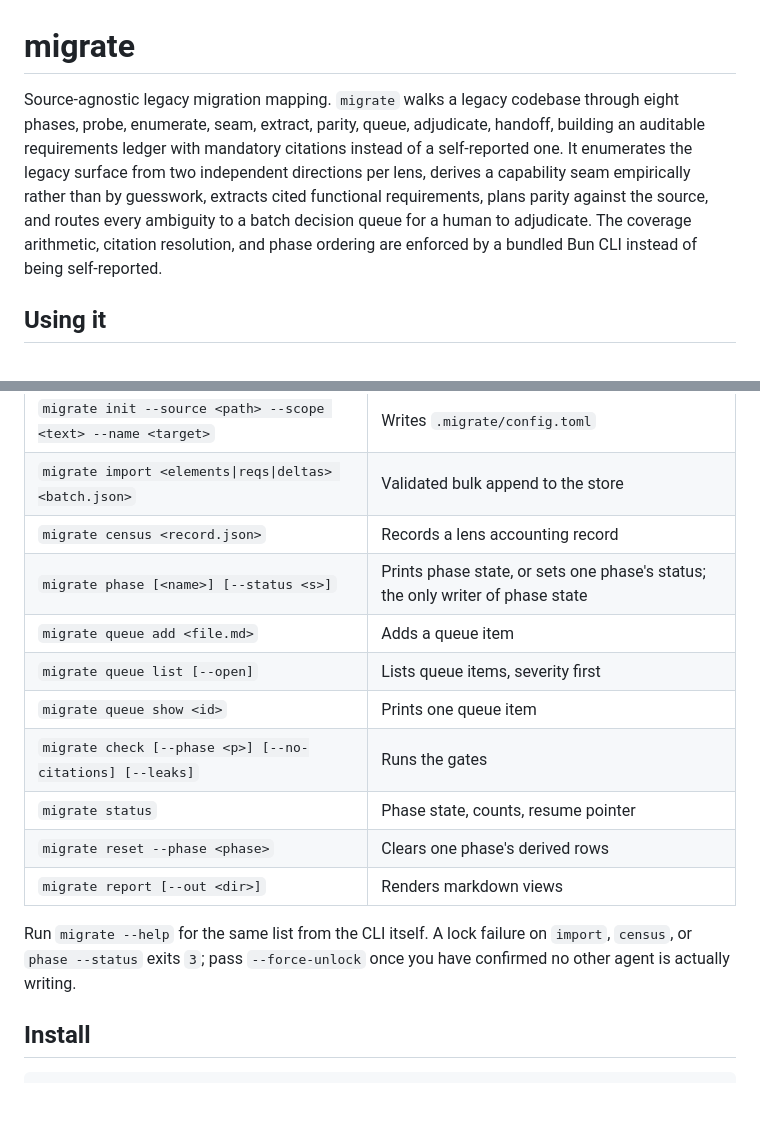
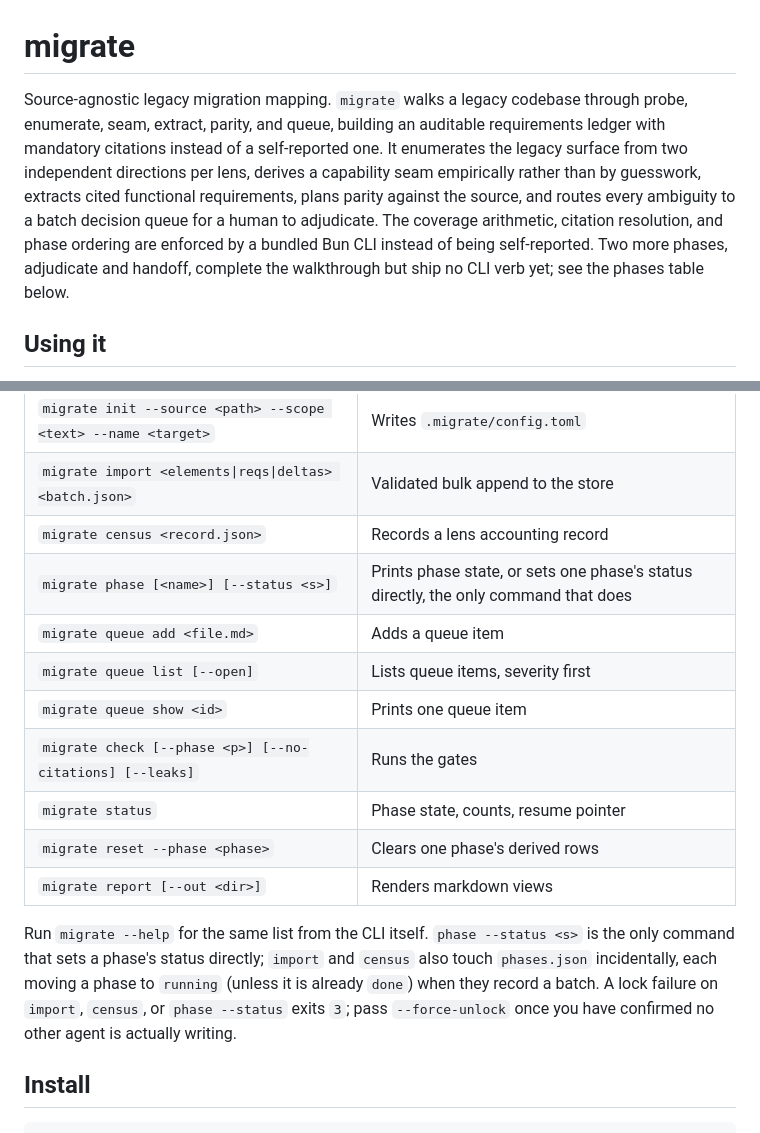
Before and after one commit to iceinvein/agent-skills, a Markdown page: skills/migrate/README.md, 2 parts joined by grey strips. Rendered like a GitHub page; blank space fills up the shorter version.

Commit message:
fix(migrate): correct README claims about phase-state writers and phase scope
The CLI table claimed migrate phase is the only writer of phase state; it
is only the only command that sets a status directly, since import and
census also flip a phase to running incidentally via recordBatch when they
record a batch. Narrow the claim and note the incidental writers.

Also scope the opening paragraph to the six shipped phases, matching
skill.json and SKILL.md's frontmatter, and introduce adjudicate and
handoff only where the phases table already marks them unshipped.

```diff
--- a/skills/migrate/README.md
+++ b/skills/migrate/README.md
@@ -1,15 +1,16 @@
 # migrate
 
 Source-agnostic legacy migration mapping. `migrate` walks a legacy codebase
-through eight phases, probe, enumerate, seam, extract, parity, queue,
-adjudicate, handoff, building an auditable requirements ledger with mandatory
-citations instead of a self-reported one. It enumerates the legacy surface
-from two independent directions per lens, derives a capability seam
-empirically rather than by guesswork, extracts cited functional requirements,
-plans parity against the source, and routes every ambiguity to a batch
-decision queue for a human to adjudicate. The coverage arithmetic, citation
-resolution, and phase ordering are enforced by a bundled Bun CLI instead of
-being self-reported.
+through probe, enumerate, seam, extract, parity, and queue, building an
+auditable requirements ledger with mandatory citations instead of a
+self-reported one. It enumerates the legacy surface from two independent
+directions per lens, derives a capability seam empirically rather than by
+guesswork, extracts cited functional requirements, plans parity against the
+source, and routes every ambiguity to a batch decision queue for a human to
+adjudicate. The coverage arithmetic, citation resolution, and phase ordering
+are enforced by a bundled Bun CLI instead of being self-reported. Two more
+phases, adjudicate and handoff, complete the walkthrough but ship no CLI verb
+yet; see the phases table below.
 
 ## Using it
 
@@ -134,7 +135,7 @@ The store lives at `.migrate/` in the target repo and is committed.
 | `migrate init --source <path> --scope <text> --name <target>` | Writes `.migrate/config.toml` |
 | `migrate import <elements\|reqs\|deltas> <batch.json>` | Validated bulk append to the store |
 | `migrate census <record.json>` | Records a lens accounting record |
-| `migrate phase [<name>] [--status <s>]` | Prints phase state, or sets one phase's status; the only writer of phase state |
+| `migrate phase [<name>] [--status <s>]` | Prints phase state, or sets one phase's status directly, the only command that does |
 | `migrate queue add <file.md>` | Adds a queue item |
 | `migrate queue list [--open]` | Lists queue items, severity first |
 | `migrate queue show <id>` | Prints one queue item |
@@ -143,9 +144,12 @@ The store lives at `.migrate/` in the target repo and is committed.
 | `migrate reset --phase <phase>` | Clears one phase's derived rows |
 | `migrate report [--out <dir>]` | Renders markdown views |
 
-Run `migrate --help` for the same list from the CLI itself. A lock failure on
-`import`, `census`, or `phase --status` exits `3`; pass `--force-unlock` once
-you have confirmed no other agent is actually writing.
+Run `migrate --help` for the same list from the CLI itself. `phase --status
+<s>` is the only command that sets a phase's status directly; `import` and
+`census` also touch `phases.json` incidentally, each moving a phase to
+`running` (unless it is already `done`) when they record a batch. A lock
+failure on `import`, `census`, or `phase --status` exits `3`; pass
+`--force-unlock` once you have confirmed no other agent is actually writing.
 
 ## Install
 
```
